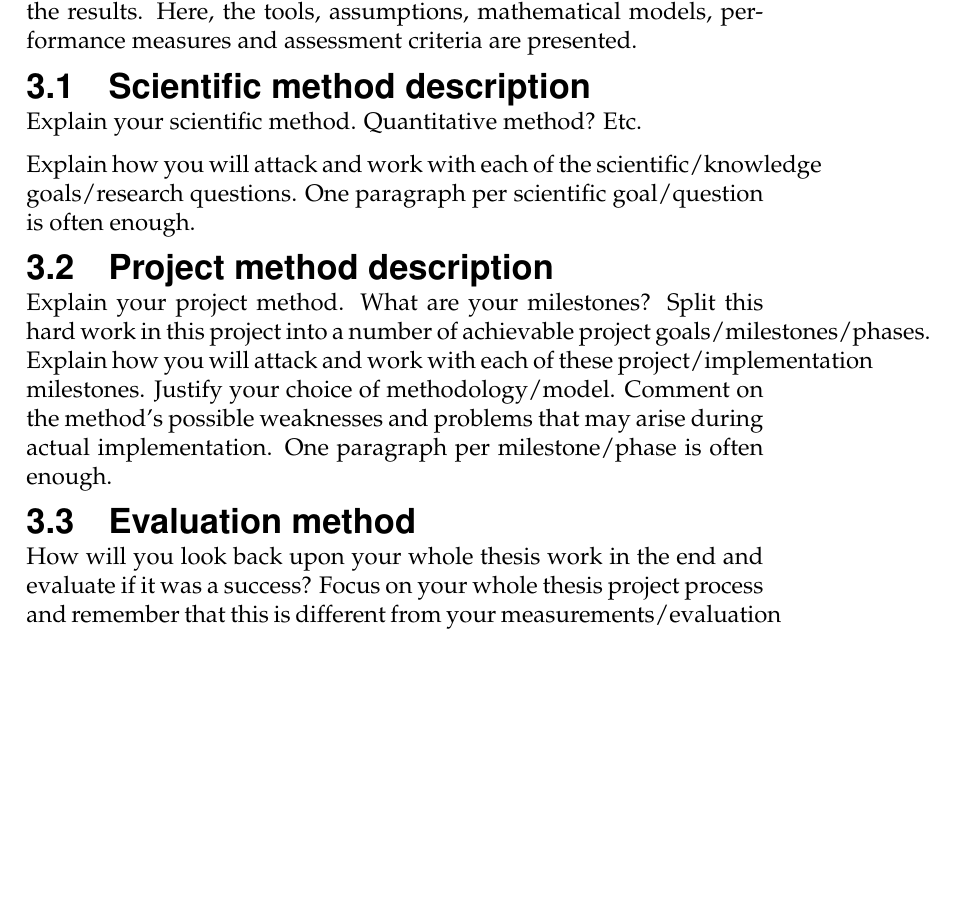
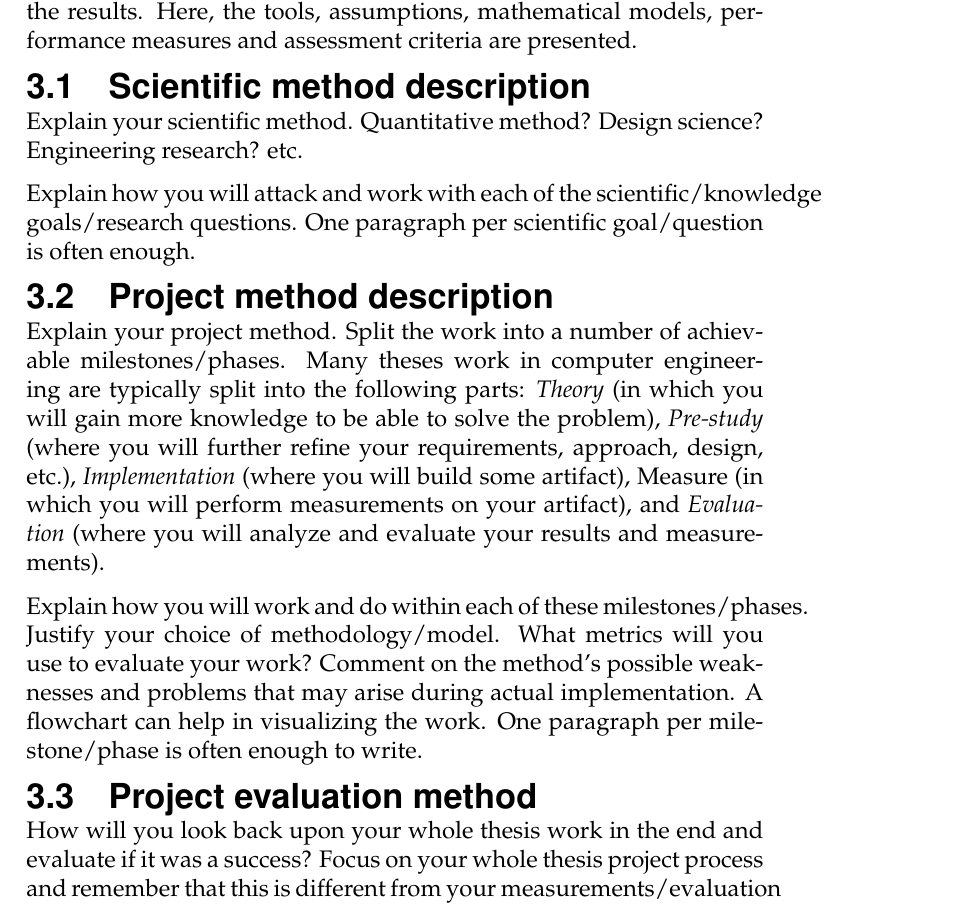
Before and after one commit to lenfra/MiunThesisTemplate, a LaTeX thesis (thesis.tex, which reads 03-method.tex): part of page 13 of 19, cut so that both start at the same text, the shorter picture padded with empty space. Compiled offline with pdfLaTeX.

Commit message:
Updated chapter 3 based on latest docx template

```diff
--- a/03-method.tex
+++ b/03-method.tex
@@ -5,24 +5,29 @@ should contain information for the reader to interpret your results and repeat
 your work, i.e.\ in order to check the results. Here, the tools, assumptions,
 mathematical models, performance measures and assessment criteria are presented.
 
-\subsection{\translate{Scientific method
-  description}}\label{subsec:scientificmethod}
-Explain your scientific method. Quantitative method? Etc.\
+\subsection{\translate{Scientific method description}}\label{subsec:scientificmethod}
+Explain your scientific method. Quantitative method? Design science? Engineering research? etc.
 
 Explain how you will attack and work with each of the scientific/knowledge
 goals/research questions. One paragraph per scientific goal/question is often
 enough.
 
 \subsection{\translate{Project method description}}\label{subsec:projectmethod}
-Explain your project method. What are your milestones?
-Split this hard work in this project into a number of achievable project
-goals/milestones/phases. Explain how you will attack and work with each of
-these project/implementation milestones. Justify your choice of
-methodology/model. Comment on the method's possible weaknesses and problems that
-may arise during actual implementation. One paragraph per milestone/phase is
-often enough.
 
-\subsection{\translate{Evaluation method}}\label{subsec:evalmethod}
+Explain your project method. Split the work into a number of achievable milestones/phases. Many
+theses work in computer engineering are typically split into the following parts:
+\emph{Theory} (in which you will gain more knowledge to be able to solve the problem),
+\emph{Pre-study} (where you will further refine your requirements, approach, design, etc.),
+\emph{Implementation} (where you will build some artifact), Measure (in which you will perform
+measurements on your artifact), and \emph{Evaluation} (where you will analyze and evaluate your
+results and measurements).
+
+Explain how you will work and do within each of these milestones/phases. Justify
+your choice of methodology/model. What metrics will you use to evaluate your work? Comment on the
+method's possible weaknesses and problems that may arise during actual implementation. A flowchart
+can help in visualizing the work. One paragraph per milestone/phase is often enough to write.
+
+\subsection{\translate{Project evaluation method}}\label{subsec:evalmethod}
 How will you look back upon your whole thesis work in the end and evaluate if it
 was a success? Focus on your whole thesis project process and remember that this
 is different from your measurements/evaluation of your implementation.
```
